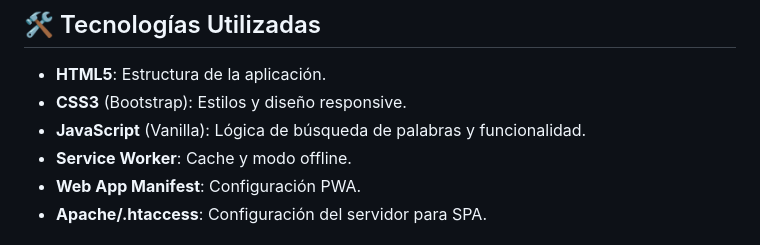
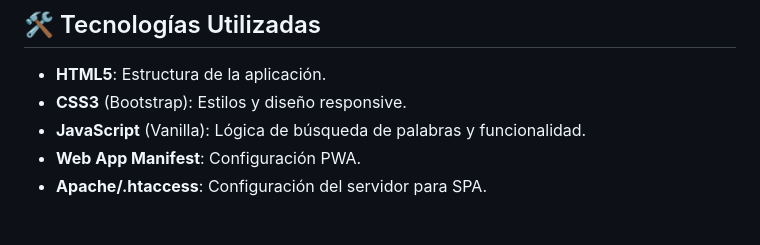
Before and after one commit to angelcafe/bpwordzee, a Markdown page: README.md, the part around the change. Drawn GitHub-style.

Commit message:
Actualizar README.md

```diff
--- a/README.md
+++ b/README.md
@@ -17,7 +17,6 @@ Una aplicación web progresiva (PWA) diseñada para ayudar a los jugadores de **
 - **HTML5**: Estructura de la aplicación.
 - **CSS3** (Bootstrap): Estilos y diseño responsive.
 - **JavaScript** (Vanilla): Lógica de búsqueda de palabras y funcionalidad.
-- **Service Worker**: Cache y modo offline.
 - **Web App Manifest**: Configuración PWA.
 - **Apache/.htaccess**: Configuración del servidor para SPA.
 
```
